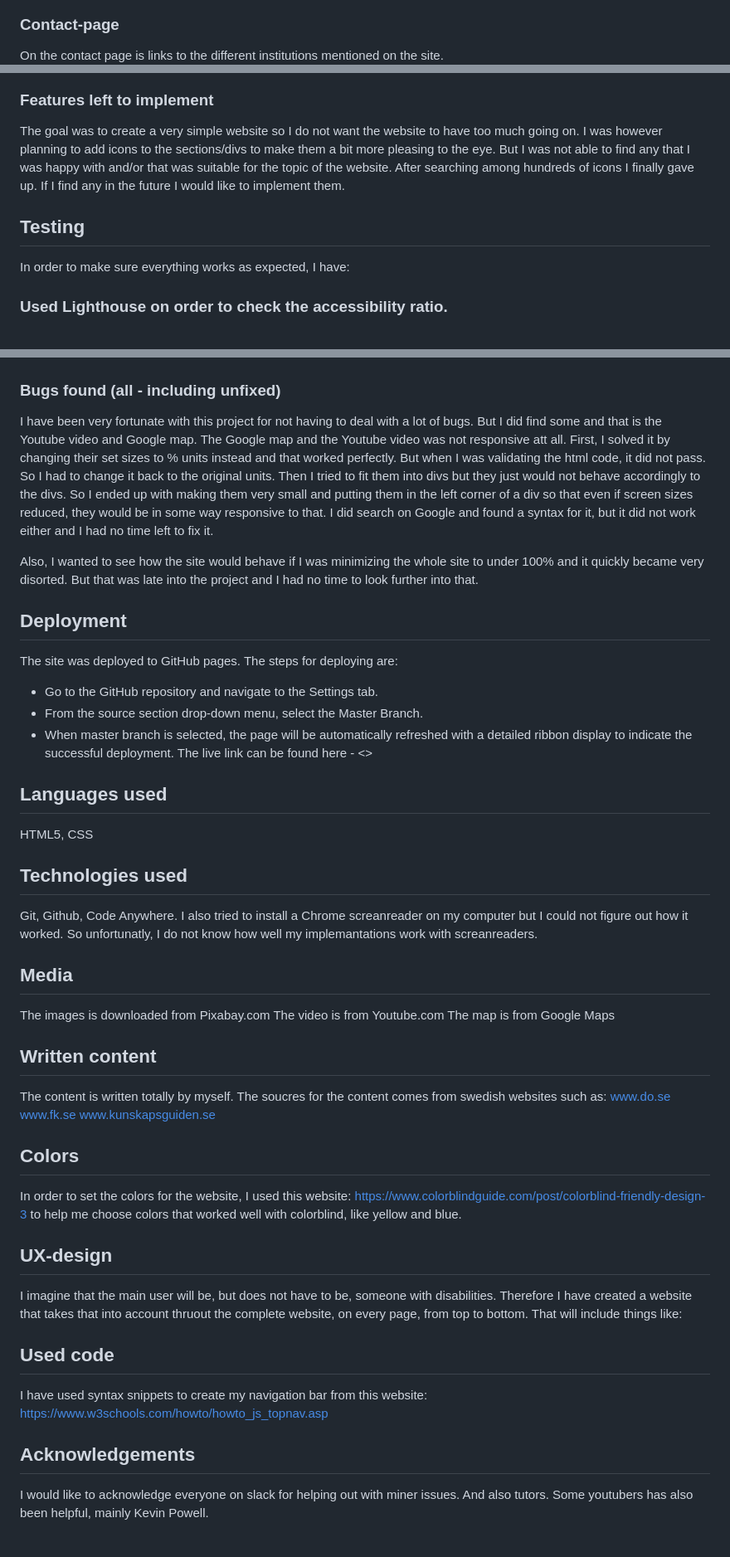
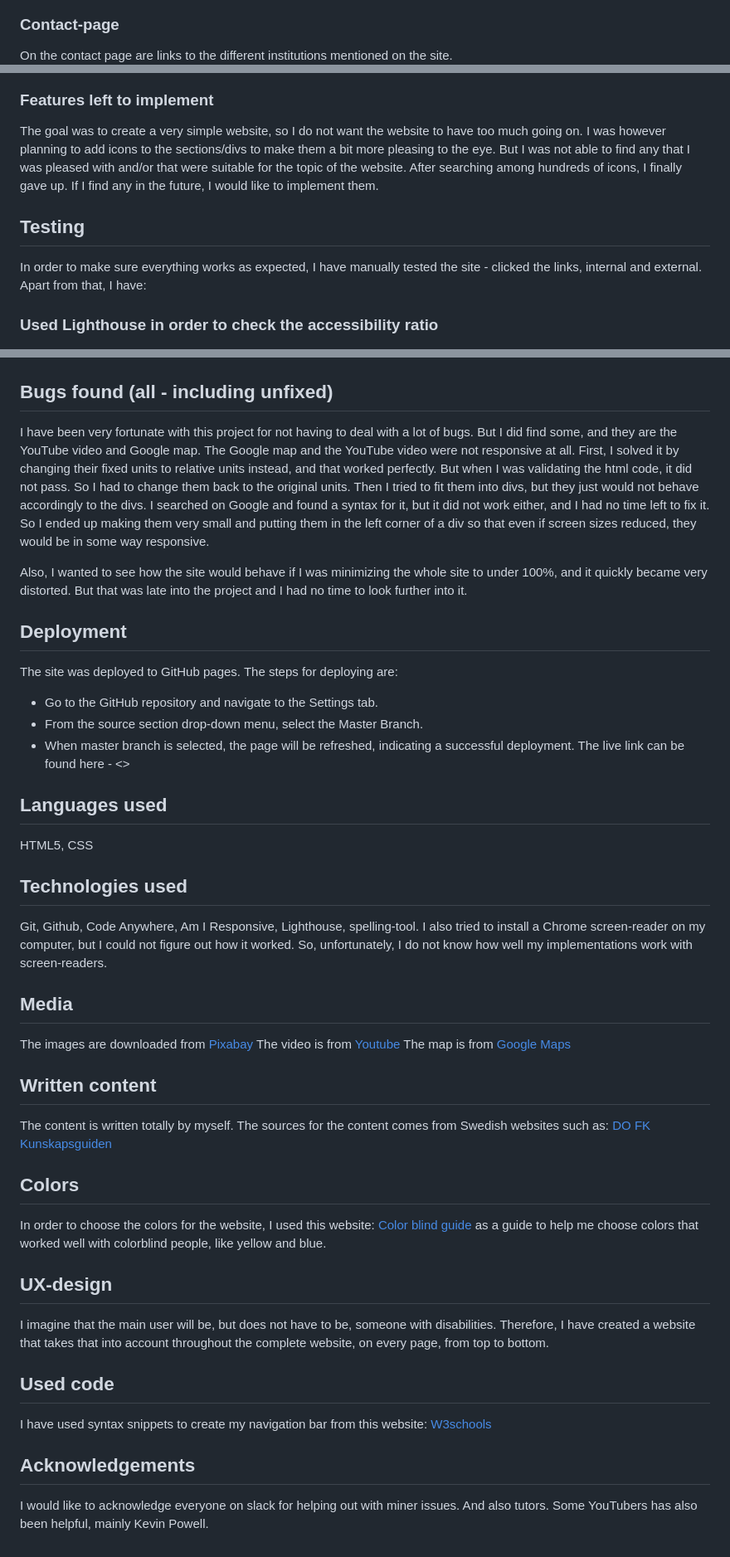
Before and after one commit to Milea90/disabled-in-sweden, a Markdown page: README.md, 3 parts joined by grey strips. Shown at 83% size. GitHub-like rendering.

Commit message:
doc: document the whole project

```diff
--- a/README.md
+++ b/README.md
@@ -46,5 +51,6 @@ On the Learn more page is information about the view on disabilities in Sweden.
  ![](readme-images/lm-video.png)
 
 ### Contact-page
-On the contact page is links to the different institutions mentioned on the site.
+
+On the contact page are links to the different institutions mentioned on the site.
  ![](readme-images/contact.png)
@@ -76,11 +86,13 @@ Since a lot of the content is about swedish institutions, I have included links
 
 ### Features left to implement
-The goal was to create a very simple website so I do not want the website to have too much going on. I was however planning to add icons to the sections/divs to make them a bit more pleasing to the eye. But I was not able to find any that I was happy with and/or that was suitable for the topic of the website. After searching among hundreds of icons I finally gave up. If I find any in the future I would like to implement them.
+
+The goal was to create a very simple website, so I do not want the website to have too much going on. I was however planning to add icons to the sections/divs to make them a bit more pleasing to the eye. But I was not able to find any that I was pleased with and/or that were suitable for the topic of the website. After searching among hundreds of icons, I finally gave up. If I find any in the future, I would like to implement them.
 
 ## Testing
-In order to make sure everything works as expected, I have:
 
-### Used Lighthouse on order to check the accessibility ratio.
+In order to make sure everything works as expected, I have manually tested the site - clicked the links, internal and external. Apart from that, I have:
+
+### Used Lighthouse in order to check the accessibility ratio
 
 ![](readme-images/access-test.png)
 ![](readme-images/access-test1.png)
@@ -97,51 +110,57 @@ In order to make sure everything works as expected, I have:
    ![](readme-images/dev.png)
 
-  ### Bugs found (all - including unfixed)
-  I have been very fortunate with this project for not having to deal with a lot of bugs. But I did find some and that is the Youtube video and Google map.
-  The Google map and the Youtube video was not responsive att all. First, I solved it by changing their set sizes to % units instead and that worked perfectly. But when I was validating the html code, it did not pass. So I had to change it back to the original units. Then I tried to fit them into divs but they just would not behave accordingly to the divs. So I ended up with making them very small and putting them in the left corner of a div so that even if screen sizes reduced, they would be in some way responsive to that. I did search on Google and found a syntax for it, but it did not work either and I had no time left to fix it.
+## Bugs found (all - including unfixed)
 
-  Also, I wanted to see how the site would behave if I was minimizing the whole site to under 100% and it quickly became very disorted. But that was late into the project and I had no time to look further into that.
+  I have been very fortunate with this project for not having to deal with a lot of bugs. But I did find some, and they are the YouTube video and Google map.
+  The Google map and the YouTube video were not responsive at all. First, I solved it by changing their fixed units to relative units instead, and that worked perfectly. But when I was validating the html code, it did not pass. So I had to change them back to the original units. Then I tried to fit them into divs, but they just would not behave accordingly to the divs. I searched on Google and found a syntax for it, but it did not work either, and I had no time left to fix it. So I ended up making them very small and putting them in the left corner of a div so that even if screen sizes reduced, they would be in some way responsive.
+
+  Also, I wanted to see how the site would behave if I was minimizing the whole site to under 100%, and it quickly became very distorted. But that was late into the project and I had no time to look further into it.
 
 ## Deployment
+
 The site was deployed to GitHub pages. The steps for deploying are:
+
 * Go to the GitHub repository and navigate to the Settings tab.
 * From the source section drop-down menu, select the Master Branch.
-* When master branch is selected, the page will be automatically refreshed with a detailed ribbon display to indicate the successful deployment.
+* When master branch is selected, the page will be refreshed, indicating a successful deployment.
 The live link can be found here - <>
 
 ## Languages used
+
 HTML5, CSS
 
+## Technologies used
 
-## Technologies used
-Git, Github, Code Anywhere.
-I also tried to install a Chrome screanreader on my computer but I could not figure out how it worked. So unfortunatly, I do not know how well my implemantations work with screanreaders.
+Git, Github, Code Anywhere, Am I Responsive, Lighthouse, spelling-tool.
+I also tried to install a Chrome screen-reader on my computer, but I could not figure out how it worked. So, unfortunately, I do not know how well my implementations work with screen-readers.
 
 ## Media
-The images is downloaded from Pixabay.com
-The video is from Youtube.com
-The map is from Google Maps
+
+The images are downloaded from [Pixabay](www.pixabay.com)
+The video is from [Youtube](www.youtube.com)
+The map is from [Google Maps](www.google.maps.com)
 
 ## Written content
+
 The content is written totally by myself.
-The soucres for the content comes from swedish websites such as:
-www.do.se
-www.fk.se
-www.kunskapsguiden.se
-
+The sources for the content comes from Swedish websites such as:
+[DO](www.do.se)
+[FK](www.fk.se)
+[Kunskapsguiden](www.kunskapsguiden.se)
 
 ## Colors
-In order to set the colors for the website, I used this website: https://www.colorblindguide.com/post/colorblind-friendly-design-3 to help me choose colors that worked well with colorblind, like yellow and blue.
 
+In order to choose the colors for the website, I used this website: [Color blind guide](https://www.colorblindguide.com/post/colorblind-friendly-design-3) as a guide to help me choose colors that worked well with colorblind people, like yellow and blue.
 
 ## UX-design
-I imagine that the main user will be, but does not have to be, someone with disabilities. Therefore I have created a website that takes that into account thruout the complete website, on every page, from top to bottom. That will include things like:
 
+I imagine that the main user will be, but does not have to be, someone with disabilities. Therefore, I have created a website that takes that into account throughout the complete website, on every page, from top to bottom.
 
 ## Used code
+
 I have used syntax snippets to create my navigation bar from this website:
-https://www.w3schools.com/howto/howto_js_topnav.asp
-
+[W3schools](https://www.w3schools.com/howto/howto_js_topnav.asp)
 
 ## Acknowledgements
-I would like to acknowledge everyone on slack for helping out with miner issues. And also tutors. Some youtubers has also been helpful, mainly Kevin Powell.
+
+I would like to acknowledge everyone on slack for helping out with miner issues. And also tutors. Some YouTubers has also been helpful, mainly Kevin Powell.
```
Also changed, not shown: other parts of README.md (+39 -29 lines).
